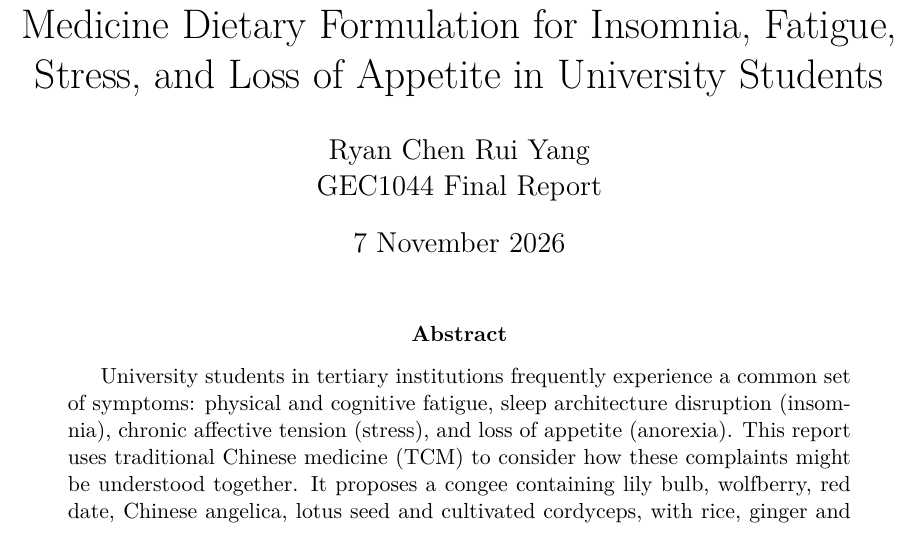
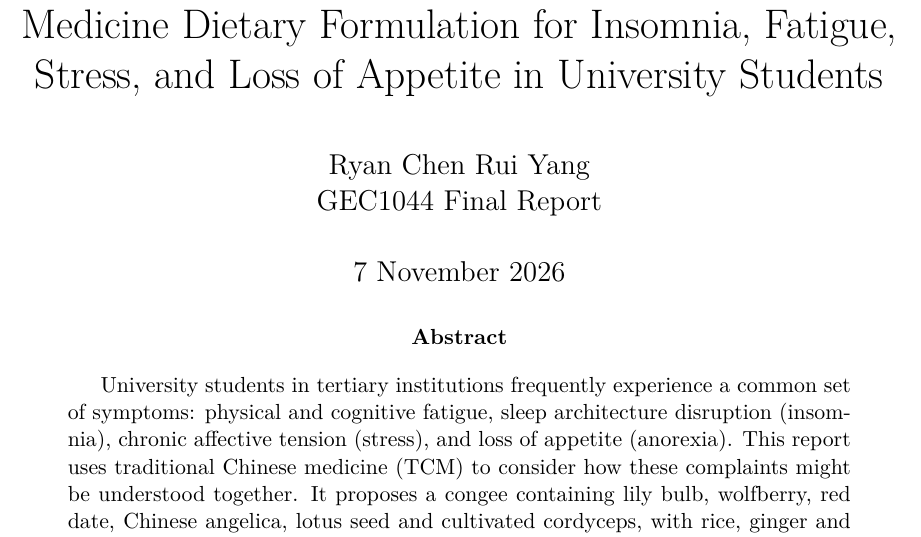
Before and after one commit to bipplane/cragbot, a LaTeX paper (gec.tex): part of page 1 of 12, cut so that both start at the same text. Compiled offline with XeLaTeX; a missing font is replaced by an installed copy or a similar font.

Commit message:
paragraphing

```diff
--- a/gec.tex
+++ b/gec.tex
@@ -3,9 +3,11 @@
 \documentclass[12pt,a4paper]{article}
 \usepackage[margin=1in]{geometry}
 \usepackage{fontspec}
+\usepackage[parfill]{parskip}
 \usepackage{xeCJK}
 \IfFontExistsTF{Noto Serif CJK SC}{\setCJKmainfont{Noto Serif CJK SC}}{\IfFontExistsTF{SimSun}{\setCJKmainfont{SimSun}}{\setCJKmainfont{FandolSong-Regular}}}
 \usepackage{hyperref}
+\setlength{\parindent}{0pt}
 \title{Putting the TCM in NUS: A Traditional Chinese Medicine Dietary Formulation for Insomnia, Fatigue, Stress, and Loss of Appetite in University Students}
 \author{Ryan Chen Rui Yang\\GEC1044 Final Report}
 \date{7 November 2026}
```
